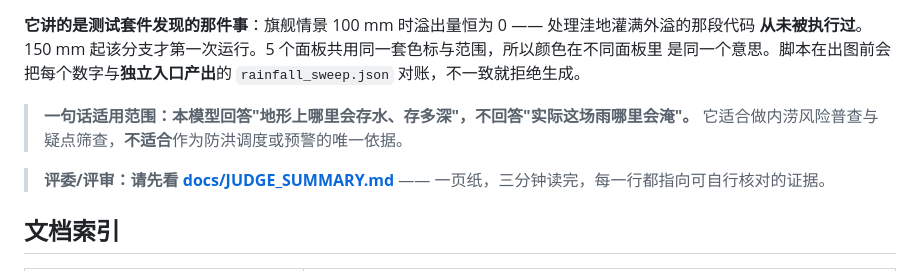
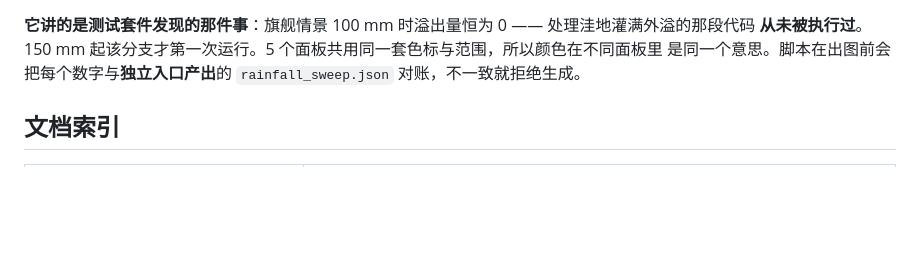
Before and after one commit to jaderaychan/ningxun-zhijian, a Markdown page: README.md, the part around the change. Rendered like a GitHub page; blank space fills up the shorter version.

```diff
--- a/README.md
+++ b/README.md
@@ -473,10 +473,6 @@ python -X utf8 scripts\make_rainfall_animation.py
 **从未被执行过**。150 mm 起该分支才第一次运行。5 个面板共用同一套色标与范围，所以颜色在不同面板里
 是同一个意思。脚本在出图前会把每个数字与**独立入口产出**的 `rainfall_sweep.json` 对账，不一致就拒绝生成。
 
-> **一句话适用范围：本模型回答"地形上哪里会存水、存多深"，不回答"实际这场雨哪里会淹"。**
-> 它适合做内涝风险普查与疑点筛查，**不适合**作为防洪调度或预警的唯一依据。
-
-> **评委/评审：请先看 [docs/JUDGE_SUMMARY.md](docs/JUDGE_SUMMARY.md)** —— 一页纸，三分钟读完，每一行都指向可自行核对的证据。
 
 ## 文档索引
 
```
